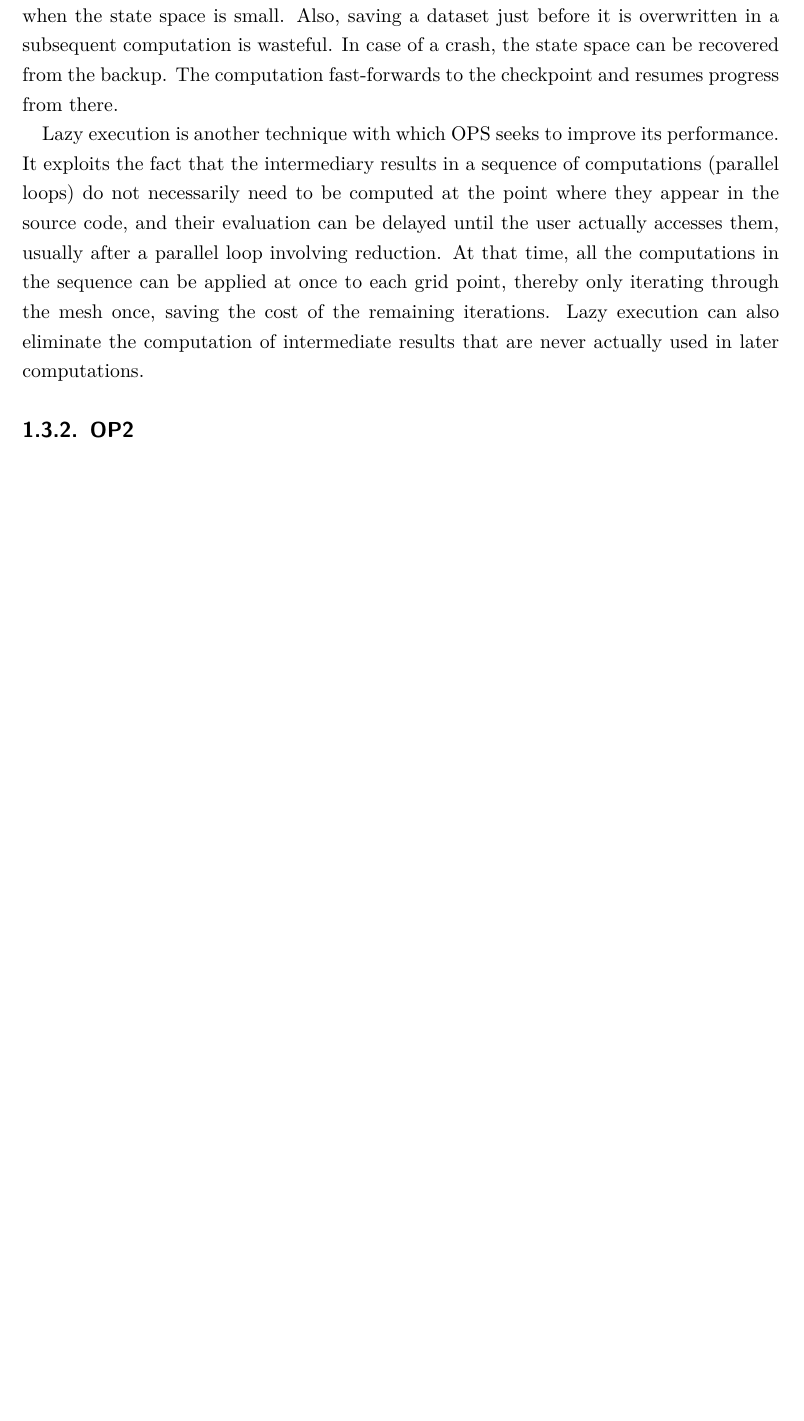
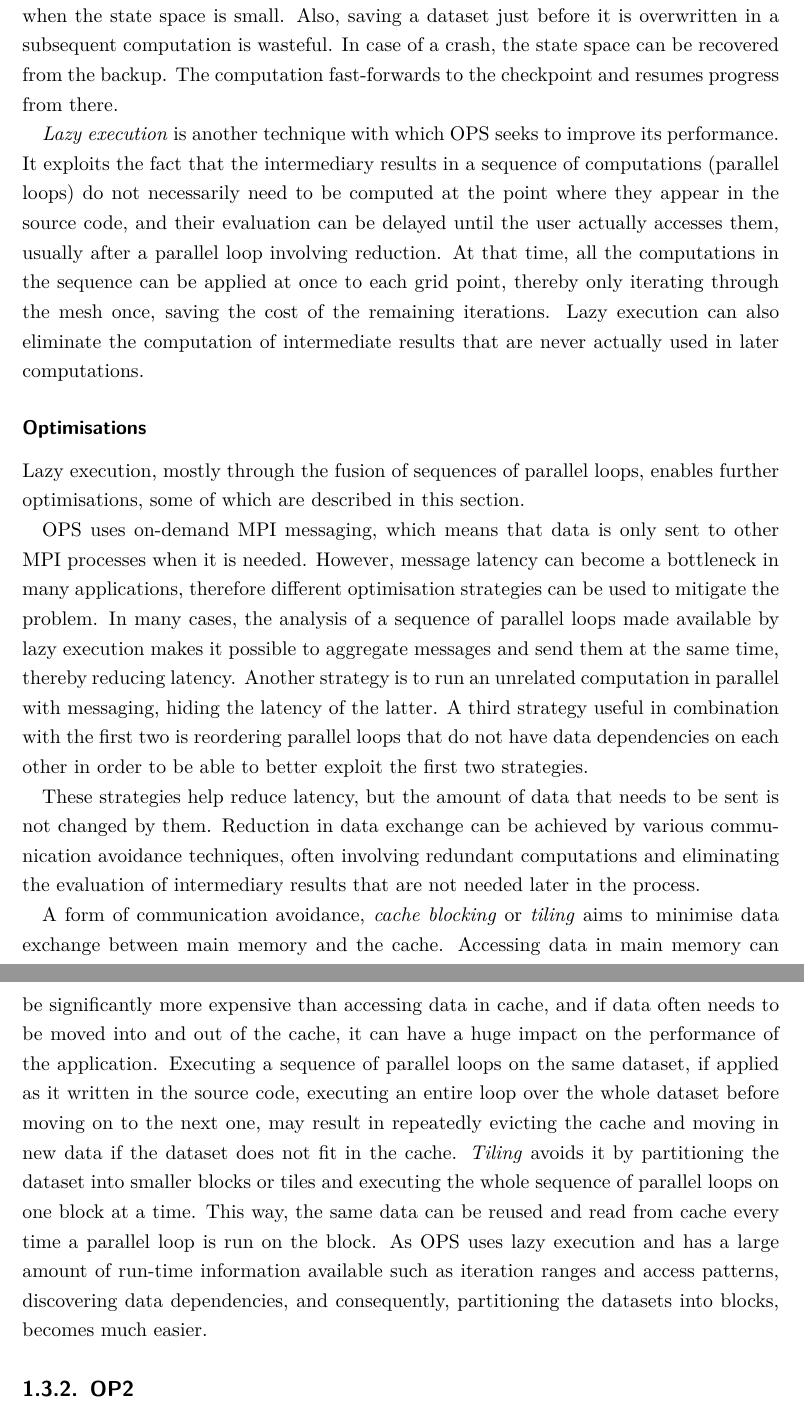
Before and after one commit to d-becker/ppke-itk-bsc-thesis, a LaTeX thesis (bscthesis.tex): part of page 12 of 18 before the commit and two parts of pages 12 and 13 of 19 after it, the two joined at a grey line, cut so that both start at the same text, the shorter picture padded with empty space. Compiled offline with pdfLaTeX.

Commit message:
Finished OPS.

```diff
--- a/bscthesis.tex
+++ b/bscthesis.tex
@@ -442,7 +442,7 @@ before it is overwritten in a subsequent computation is wasteful. In case of a
 crash, the state space can be recovered from the backup. The computation
 fast-forwards to the checkpoint and resumes progress from there.
 
-Lazy execution is another technique with which OPS seeks to improve its
+\textit{Lazy execution} is another technique with which OPS seeks to improve its
 performance. It exploits the fact that the intermediary results in a sequence of
 computations (parallel loops) do not necessarily need to be computed at the
 point where they appear in the source code, and their evaluation can be delayed
@@ -453,10 +453,43 @@ the cost of the remaining iterations. Lazy execution can also eliminate the
 computation of intermediate results that are never actually used in later
 computations.
 
-%% Optimisations
-%% - MPI messaging
-%% - Communication avoidance
-%% - Tiling
+\subsubsection{Optimisations}
+
+Lazy execution, mostly through the fusion of sequences of parallel loops,
+enables further optimisations, some of which are described in this section.
+
+OPS uses on-demand MPI messaging, which means that data is only sent to other
+MPI processes when it is needed. However, message latency can become a
+bottleneck in many applications, therefore different optimisation strategies can
+be used to mitigate the problem. In many cases, the analysis of a sequence of
+parallel loops made available by lazy execution makes it possible to aggregate
+messages and send them at the same time, thereby reducing latency. Another
+strategy is to run an unrelated computation in parallel with messaging, hiding
+the latency of the latter. A third strategy useful in combination with the first
+two is reordering parallel loops that do not have data dependencies on each
+other in order to be able to better exploit the first two strategies.
+
+These strategies help reduce latency, but the amount of data that needs to be
+sent is not changed by them. Reduction in data exchange can be achieved by
+various communication avoidance techniques, often involving redundant
+computations and eliminating the evaluation of intermediary results that are not
+needed later in the process.
+
+A form of communication avoidance, \textit{cache blocking} or \textit{tiling}
+aims to minimise data exchange between main memory and the cache. Accessing data
+in main memory can be significantly more expensive than accessing data in cache,
+and if data often needs to be moved into and out of the cache, it can have a
+huge impact on the performance of the application. Executing a sequence of
+parallel loops on the same dataset, if applied as it written in the source code,
+executing an entire loop over the whole dataset before moving on to the next
+one, may result in repeatedly evicting the cache and moving in new data if the
+dataset does not fit in the cache. \textit{Tiling} avoids it by partitioning the
+dataset into smaller blocks or tiles and executing the whole sequence of
+parallel loops on one block at a time. This way, the same data can be reused and
+read from cache every time a parallel loop is run on the block. As OPS uses lazy
+execution and has a large amount of run-time information available such as
+iteration ranges and access patterns, discovering data dependencies, and
+consequently, partitioning the datasets into blocks, becomes much easier.
 
 \subsection{OP2}
 OP2
```
Also changed, not shown: wordlist.txt (+4 -0 lines), bscthesis.tex (4 more changed lines).
